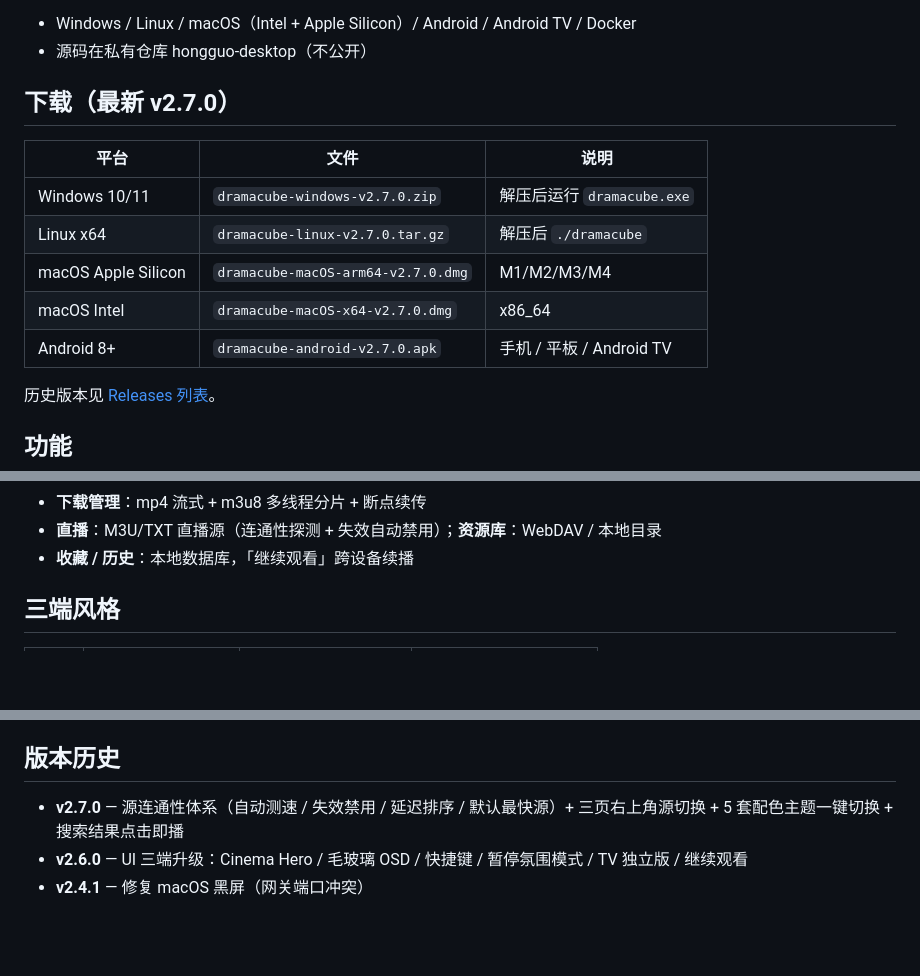
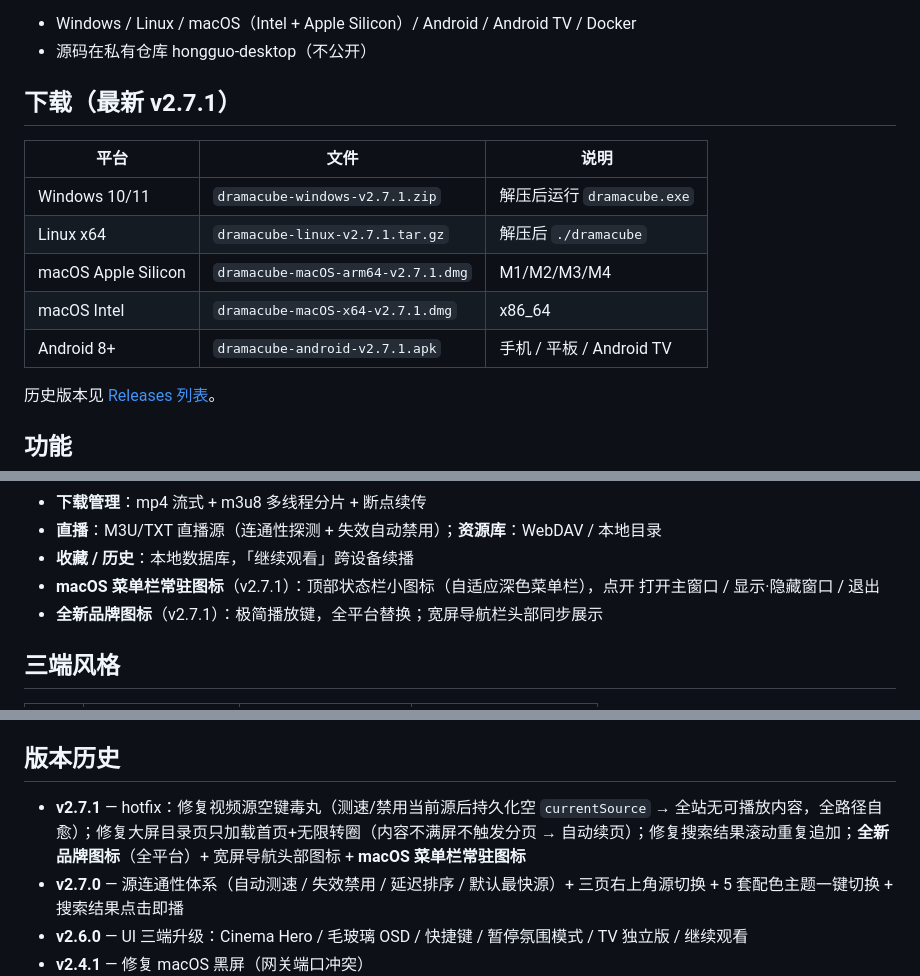
Before and after one commit to g-star1024/DramaCube-releases, a Markdown page: outputs/release-repo-README.md, 3 parts joined by grey strips. GitHub-like rendering; blank space fills up the shorter version.

Commit message:
docs: v2.7.1 发布仓 README 镜像稿（下载表 + 菜单栏/图标功能 + 版本史）

```diff
--- a/outputs/release-repo-README.md
+++ b/outputs/release-repo-README.md
@@ -5,15 +5,15 @@
 - Windows / Linux / macOS（Intel + Apple Silicon）/ Android / Android TV / Docker
 - 源码在私有仓库 hongguo-desktop（不公开）
 
-## 下载（最新 v2.7.0）
+## 下载（最新 v2.7.1）
 
 | 平台 | 文件 | 说明 |
 |------|------|------|
-| Windows 10/11 | `dramacube-windows-v2.7.0.zip` | 解压后运行 `dramacube.exe` |
-| Linux x64 | `dramacube-linux-v2.7.0.tar.gz` | 解压后 `./dramacube` |
-| macOS Apple Silicon | `dramacube-macOS-arm64-v2.7.0.dmg` | M1/M2/M3/M4 |
-| macOS Intel | `dramacube-macOS-x64-v2.7.0.dmg` | x86_64 |
-| Android 8+ | `dramacube-android-v2.7.0.apk` | 手机 / 平板 / Android TV |
+| Windows 10/11 | `dramacube-windows-v2.7.1.zip` | 解压后运行 `dramacube.exe` |
+| Linux x64 | `dramacube-linux-v2.7.1.tar.gz` | 解压后 `./dramacube` |
+| macOS Apple Silicon | `dramacube-macOS-arm64-v2.7.1.dmg` | M1/M2/M3/M4 |
+| macOS Intel | `dramacube-macOS-x64-v2.7.1.dmg` | x86_64 |
+| Android 8+ | `dramacube-android-v2.7.1.apk` | 手机 / 平板 / Android TV |
 
 历史版本见 [Releases 列表](https://github.com/g-star1024/DramaCube-releases/releases)。
 
@@ -34,6 +34,8 @@
 - **下载管理**：mp4 流式 + m3u8 多线程分片 + 断点续传
 - **直播**：M3U/TXT 直播源（连通性探测 + 失效自动禁用）；**资源库**：WebDAV / 本地目录
 - **收藏 / 历史**：本地数据库，「继续观看」跨设备续播
+- **macOS 菜单栏常驻图标**（v2.7.1）：顶部状态栏小图标（自适应深色菜单栏），点开 打开主窗口 / 显示·隐藏窗口 / 退出
+- **全新品牌图标**（v2.7.1）：极简播放键，全平台替换；宽屏导航栏头部同步展示
 
 ## 三端风格
 
@@ -54,6 +56,7 @@
 
 ## 版本历史
 
+- **v2.7.1** — hotfix：修复视频源空键毒丸（测速/禁用当前源后持久化空 `currentSource` → 全站无可播放内容，全路径自愈）；修复大屏目录页只加载首页+无限转圈（内容不满屏不触发分页 → 自动续页）；修复搜索结果滚动重复追加；**全新品牌图标**（全平台）+ 宽屏导航头部图标 + **macOS 菜单栏常驻图标**
 - **v2.7.0** — 源连通性体系（自动测速 / 失效禁用 / 延迟排序 / 默认最快源）+ 三页右上角源切换 + 5 套配色主题一键切换 + 搜索结果点击即播
 - **v2.6.0** — UI 三端升级：Cinema Hero / 毛玻璃 OSD / 快捷键 / 暂停氛围模式 / TV 独立版 / 继续观看
 - **v2.4.1** — 修复 macOS 黑屏（网关端口冲突）
```
